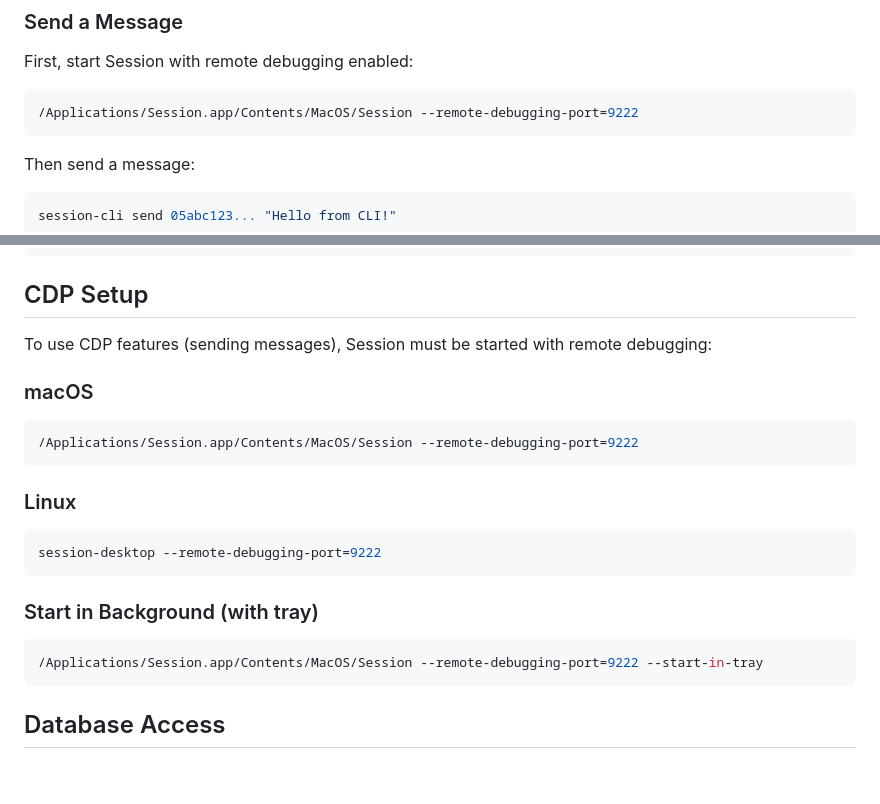
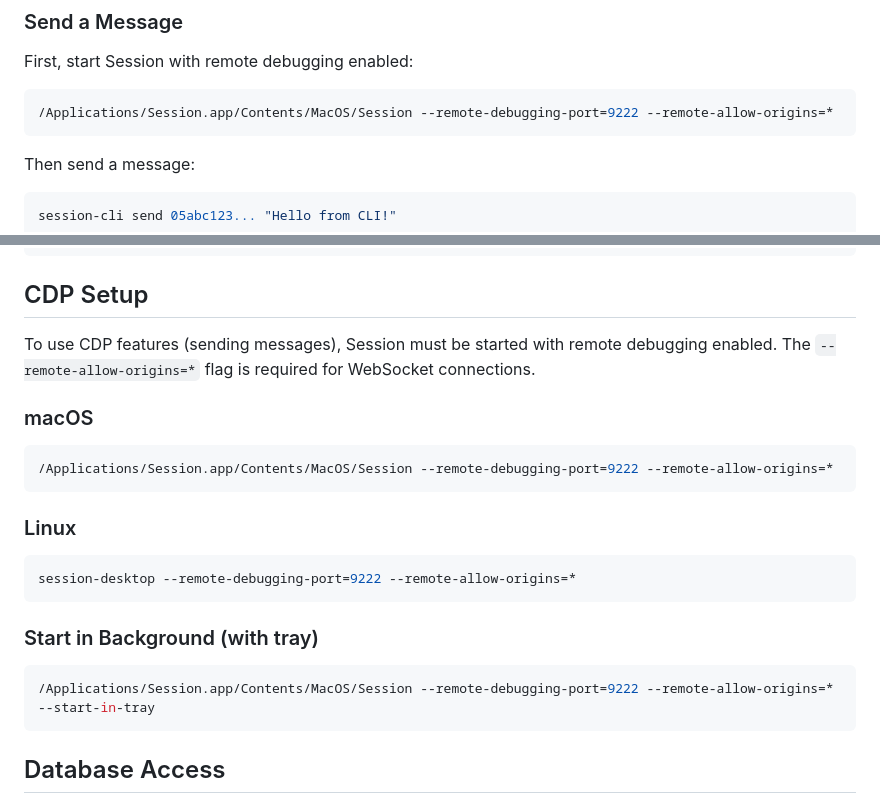
Before and after one commit to amanverasia/session-cli, a Markdown page: README.md, 2 parts joined by grey strips. Rendered like a GitHub page; blank space fills up the shorter version.

````diff
--- a/README.md
+++ b/README.md
@@ -50,7 +50,7 @@ session-cli messages "friend name" --limit 10
 First, start Session with remote debugging enabled:
 
 ```bash
-/Applications/Session.app/Contents/MacOS/Session --remote-debugging-port=9222
+/Applications/Session.app/Contents/MacOS/Session --remote-debugging-port=9222 --remote-allow-origins=*
 ```
 
 Then send a message:
@@ -374,21 +374,21 @@ session-cli --profile devprod1 send 05abc... "Hello"
 
 ## CDP Setup
 
-To use CDP features (sending messages), Session must be started with remote debugging:
+To use CDP features (sending messages), Session must be started with remote debugging enabled. The `--remote-allow-origins=*` flag is required for WebSocket connections.
 
 ### macOS
 ```bash
-/Applications/Session.app/Contents/MacOS/Session --remote-debugging-port=9222
+/Applications/Session.app/Contents/MacOS/Session --remote-debugging-port=9222 --remote-allow-origins=*
 ```
 
 ### Linux
 ```bash
-session-desktop --remote-debugging-port=9222
+session-desktop --remote-debugging-port=9222 --remote-allow-origins=*
 ```
 
 ### Start in Background (with tray)
 ```bash
-/Applications/Session.app/Contents/MacOS/Session --remote-debugging-port=9222 --start-in-tray
+/Applications/Session.app/Contents/MacOS/Session --remote-debugging-port=9222 --remote-allow-origins=* --start-in-tray
 ```
 
 ## Database Access
````
Also changed, not shown: CLAUDE.md (added, +86 -0 lines).
